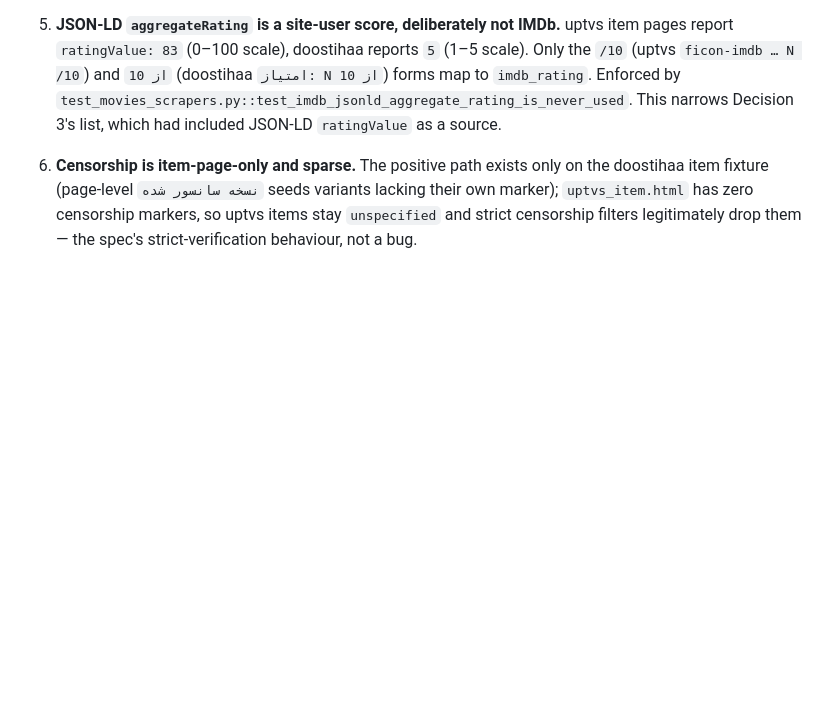
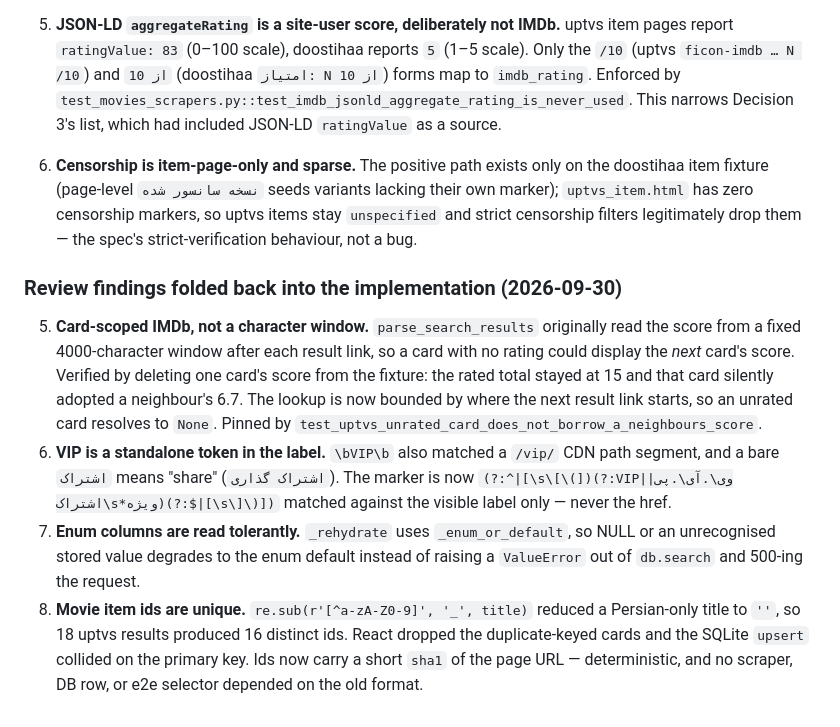
Before and after one commit to AmirMuha/linkschin, a Markdown page: specs/007-source-filters-movie-details/research.md, the part around the change. Drawn GitHub-style; blank space fills up the shorter version.

Commit message:
docs(specs): record review fixes and the green e2e result
Co-Authored-By: Claude Code <noreply@anthropic.com>

```diff
--- a/specs/007-source-filters-movie-details/research.md
+++ b/specs/007-source-filters-movie-details/research.md
@@ -160,3 +160,24 @@ Ground truth: the shipped code. These refine or correct the decisions above.
    marker); `uptvs_item.html` has zero censorship markers, so uptvs items stay
    `unspecified` and strict censorship filters legitimately drop them — the spec's
    strict-verification behaviour, not a bug.
+
+### Review findings folded back into the implementation (2026-09-30)
+
+5. **Card-scoped IMDb, not a character window.** `parse_search_results` originally read
+   the score from a fixed 4000-character window after each result link, so a card with no
+   rating could display the *next* card's score. Verified by deleting one card's score from
+   the fixture: the rated total stayed at 15 and that card silently adopted a neighbour's
+   6.7. The lookup is now bounded by where the next result link starts, so an unrated card
+   resolves to `None`. Pinned by `test_uptvs_unrated_card_does_not_borrow_a_neighbours_score`.
+6. **VIP is a standalone token in the label.** `\bVIP\b` also matched a `/vip/` CDN path
+   segment, and a bare `اشتراک` means "share" (`اشتراک گذاری`). The marker is now
+   `(?:^|[\s\[\(])(?:VIP|وی\.آی\.پی|اشتراک\s*ویژه)(?:$|[\s\]\)])` matched against the
+   visible label only — never the href.
+7. **Enum columns are read tolerantly.** `_rehydrate` uses `_enum_or_default`, so NULL or an
+   unrecognised stored value degrades to the enum default instead of raising a `ValueError`
+   out of `db.search` and 500-ing the request.
+8. **Movie item ids are unique.** `re.sub(r'[^a-zA-Z0-9]', '_', title)` reduced a
+   Persian-only title to `''`, so 18 uptvs results produced 16 distinct ids. React dropped
+   the duplicate-keyed cards and the SQLite `upsert` collided on the primary key. Ids now
+   carry a short `sha1` of the page URL — deterministic, and no scraper, DB row, or e2e
+   selector depended on the old format.
```
Also changed, not shown: specs/007-source-filters-movie-details/quickstart.md (+29 -22 lines), specs/007-source-filters-movie-details/tasks.md (+1 -1 lines).
